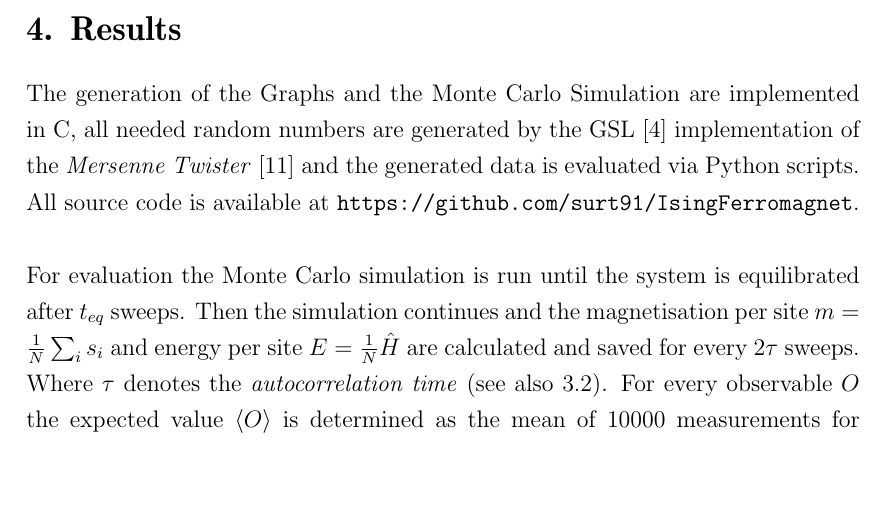
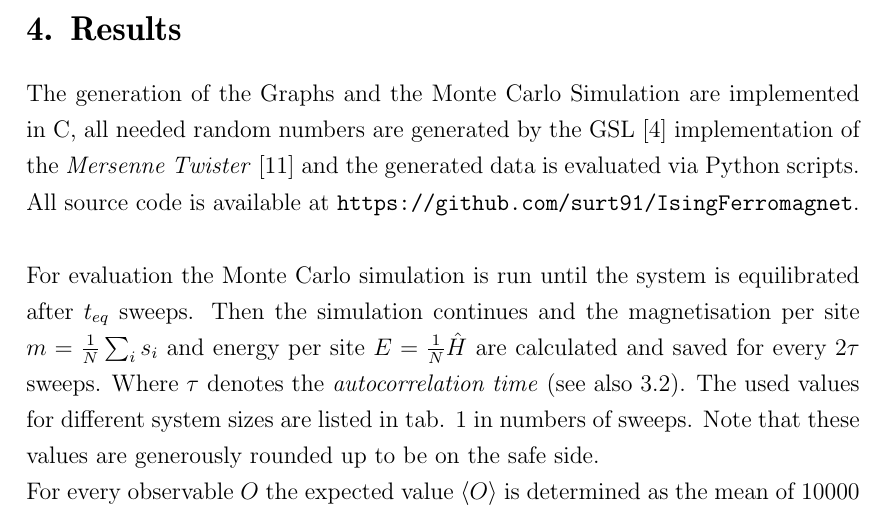
Before and after one commit to surt91/IsingFerromagnet, a LaTeX document (Tex/Ferromagnet.tex, which reads Tex/chapters/results.tex): part of page 10 of 19, cut so that both start at the same text, the shorter picture padded with empty space. Compiled offline with pdfLaTeX; an older LaTeX class or package is replaced by its successor.

Commit message:
Tabelle für autokorr und equilibriums zeiten

```diff
--- a/Tex/chapters/results.tex
+++ b/Tex/chapters/results.tex
@@ -9,4 +9,6 @@ is equilibrated after \(t_{eq}\) sweeps. Then the simulation continues
 and the magnetisation per site \(m=\frac{1}{N}\sum_i s_i\) and energy
 per site \(E=\frac{1}{N}\hat H\) are calculated and saved for every
 \(2\tau\) sweeps. Where \(\tau\) denotes the \emph{autocorrelation time}
-(see also \ref{ssec:eqtime}).
+(see also \ref{ssec:eqtime}). The used values for different system sizes
+are listed in tab. \ref{tab:tauAndTeq} in numbers of sweeps. Note that
+these values are generously rounded up to be on the safe side.
@@ -13,3 +26,5 @@ per site \(E=\frac{1}{N}\hat H\) are calculated and saved for every
+    \label{tab:tauAndTeq}
+\end{table}\\
 For every observable \(O\) the expected value \(\avg{O}\) is determined
 as the mean of \(10000\) measurements for \(L=16,32\) or \(5000\) for
 \(L=64,128\). The expected values \(\avg{O}\) for \(100\) different
```
Also changed, not shown: Tex/chapters/results.tex (11 more changed lines).
